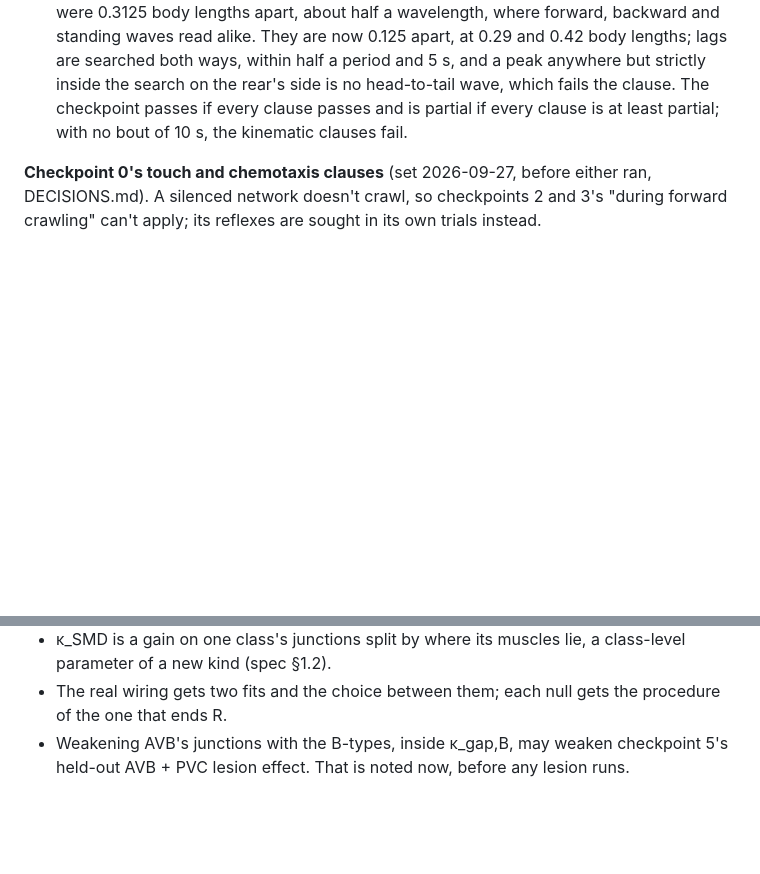
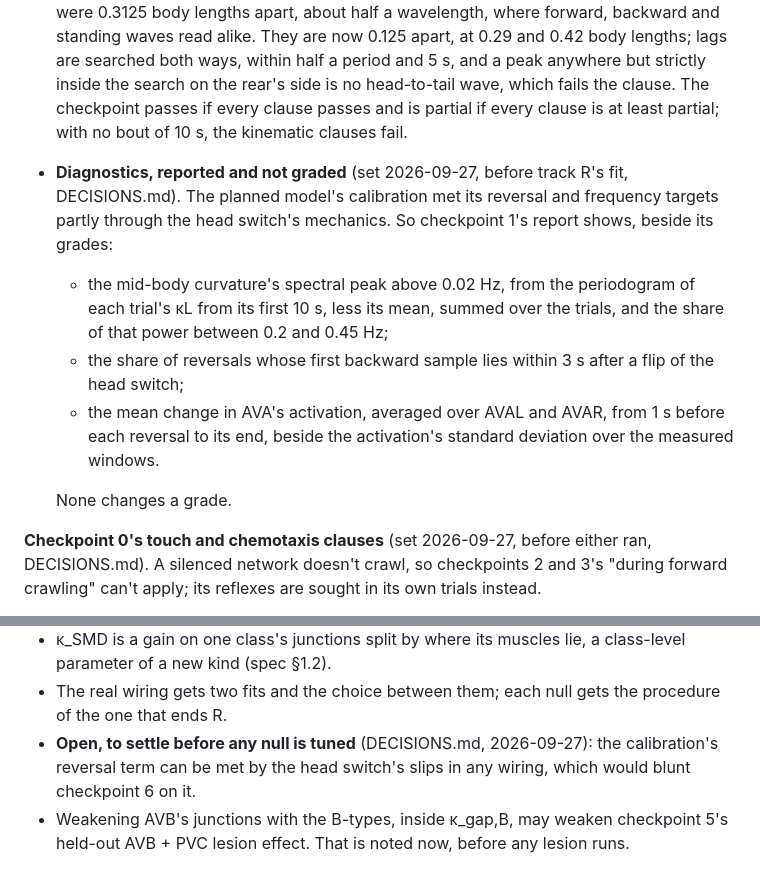
Before and after one commit to chrisjz/wormlight, a Markdown page: PLAN.md, 2 parts joined by grey strips. Rendered like a GitHub page; blank space fills up the shorter version.

```diff
--- a/PLAN.md
+++ b/PLAN.md
@@ -409,6 +409,12 @@ The reversal rate is from Gray, Hill & Bargmann 2005, Fig. 1E, read from the fig
 - **Bout clause.** At the calibrated reversal rate, a simulation with exponentially distributed runs and 5–10 s reversals puts about 99% of trials above a 20 s bout. The clause therefore fails only a model that can't sustain forward crawling at all.
 - **Starting postures.** Each trial starts from a real posture: one of the 6,655 in the OIST Physics of Behavior tutorials' `shapes.csv` (pinned in `data/sources.json`), which the tutorial introduces as coming from Stephens et al.'s experiment, drawn by the trial's seed, head first and turned to a heading drawn uniformly. Trials use seeds 1 to 20, and checkpoint 0 the same seeds, so it silences the network on the same postures.
 - **Kinematics**, over forward bouts of 10 s or more, pooled over all trials. Speed is the mean forward velocity (§7.1). Frequency is half the mid-body curvature's crossings of each bout's mean, over the bouts' total duration. Wavelength is the distance between two rods over the frequency times the lag at which their curvatures correlate best, the correlations summed over bouts. **Changed after results (2026-09-26, DECISIONS.md):** the rods were 0.3125 body lengths apart, about half a wavelength, where forward, backward and standing waves read alike. They are now 0.125 apart, at 0.29 and 0.42 body lengths; lags are searched both ways, within half a period and 5 s, and a peak anywhere but strictly inside the search on the rear's side is no head-to-tail wave, which fails the clause. The checkpoint passes if every clause passes and is partial if every clause is at least partial; with no bout of 10 s, the kinematic clauses fail.
+- **Diagnostics, reported and not graded** (set 2026-09-27, before track R's fit, DECISIONS.md). The planned model's calibration met its reversal and frequency targets partly through the head switch's mechanics. So checkpoint 1's report shows, beside its grades:
+  - the mid-body curvature's spectral peak above 0.02 Hz, from the periodogram of each trial's κL from its first 10 s, less its mean, summed over the trials, and the share of that power between 0.2 and 0.45 Hz;
+  - the share of reversals whose first backward sample lies within 3 s after a flip of the head switch;
+  - the mean change in AVA's activation, averaged over AVAL and AVAR, from 1 s before each reversal to its end, beside the activation's standard deviation over the measured windows.
+
+  None changes a grade.
 
 **Checkpoint 0's touch and chemotaxis clauses** (set 2026-09-27, before either ran, DECISIONS.md). A silenced network doesn't crawl, so checkpoints 2 and 3's "during forward crawling" can't apply; its reflexes are sought in its own trials instead.
 
@@ -580,6 +586,7 @@ Every primary null is tuned by the same procedure on the same budget. R's parame
 - Each brain's gains are tuned, so a tuned null's gap junctions and neuromuscular weights differ from the real wiring's, as its g_nmj and θ_nmj do. That is intended: spec §4 holds a null's gap junctions and neuromuscular map unrewired, and the class gains are calibrated parameters.
 - κ_SMD is a gain on one class's junctions split by where its muscles lie, a class-level parameter of a new kind (spec §1.2).
 - The real wiring gets two fits and the choice between them; each null gets the procedure of the one that ends R.
+- **Open, to settle before any null is tuned** (DECISIONS.md, 2026-09-27): the calibration's reversal term can be met by the head switch's slips in any wiring, which would blunt checkpoint 6 on it.
 - Weakening AVB's junctions with the B-types, inside κ_gap,B, may weaken checkpoint 5's held-out AVB + PVC lesion effect. That is noted now, before any lesion runs.
 
 ## 10. Risks and the fallback menu
```
Also changed, not shown: DECISIONS.md (+20 -0 lines).
